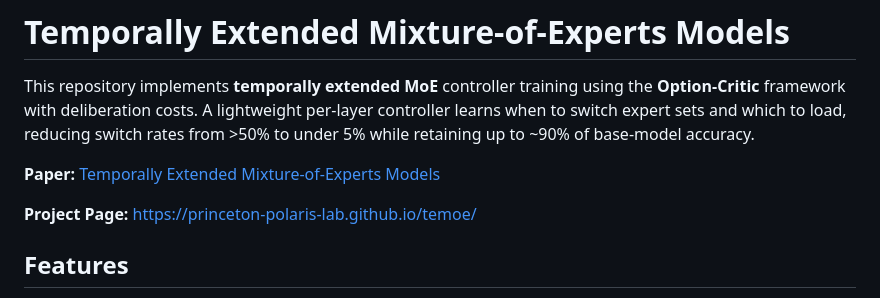
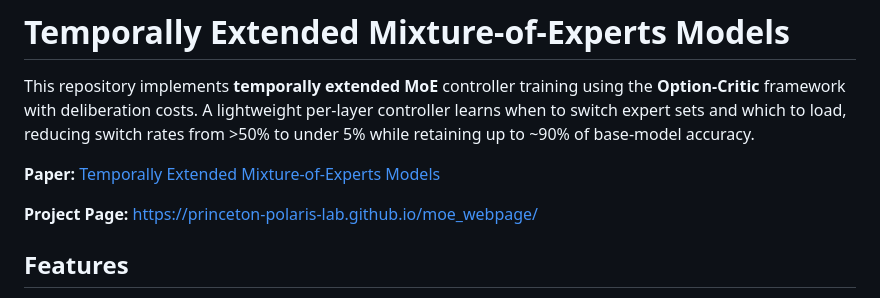
Before and after one commit to princeton-polaris-lab/rl_moe, a Markdown page: README.md, the part around the change. Rendered like a GitHub page.

Commit message:
Fix project page URL to match org repo name

```diff
--- a/README.md
+++ b/README.md
@@ -4,7 +4,7 @@ This repository implements **temporally extended MoE** controller training using
 
 **Paper:** [Temporally Extended Mixture-of-Experts Models](https://github.com/zeyushen-yo/rl_moe/blob/main/Temporally_extended_MoE_models___arxiv.pdf)
 
-**Project Page:** [https://princeton-polaris-lab.github.io/temoe/](https://princeton-polaris-lab.github.io/temoe/)
+**Project Page:** [https://princeton-polaris-lab.github.io/moe_webpage/](https://princeton-polaris-lab.github.io/moe_webpage/)
 
 ## Features
 
```
